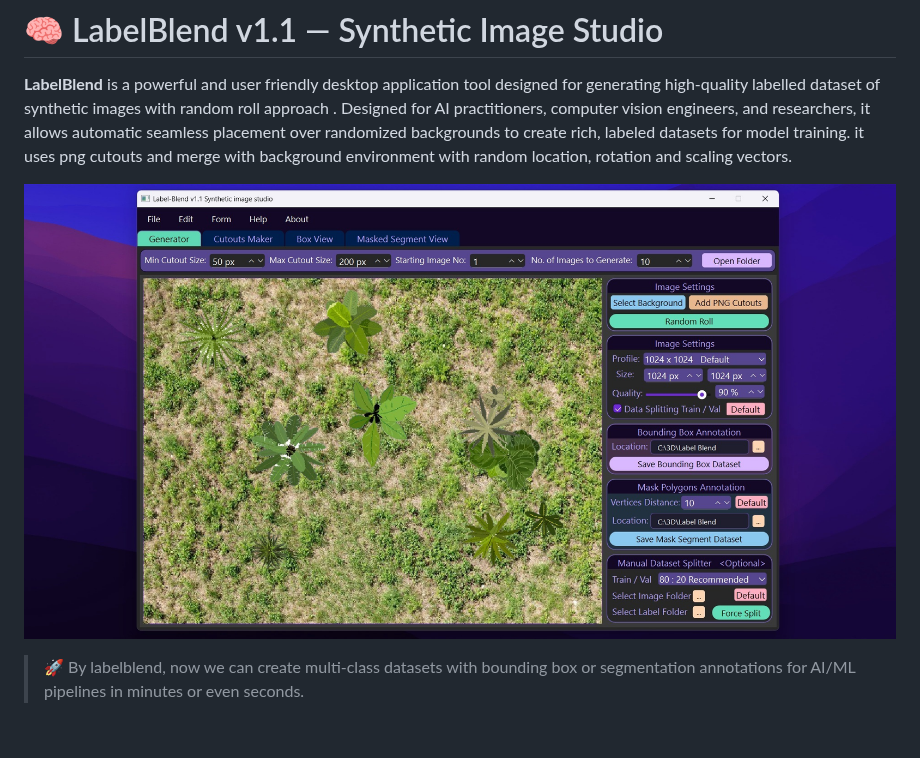
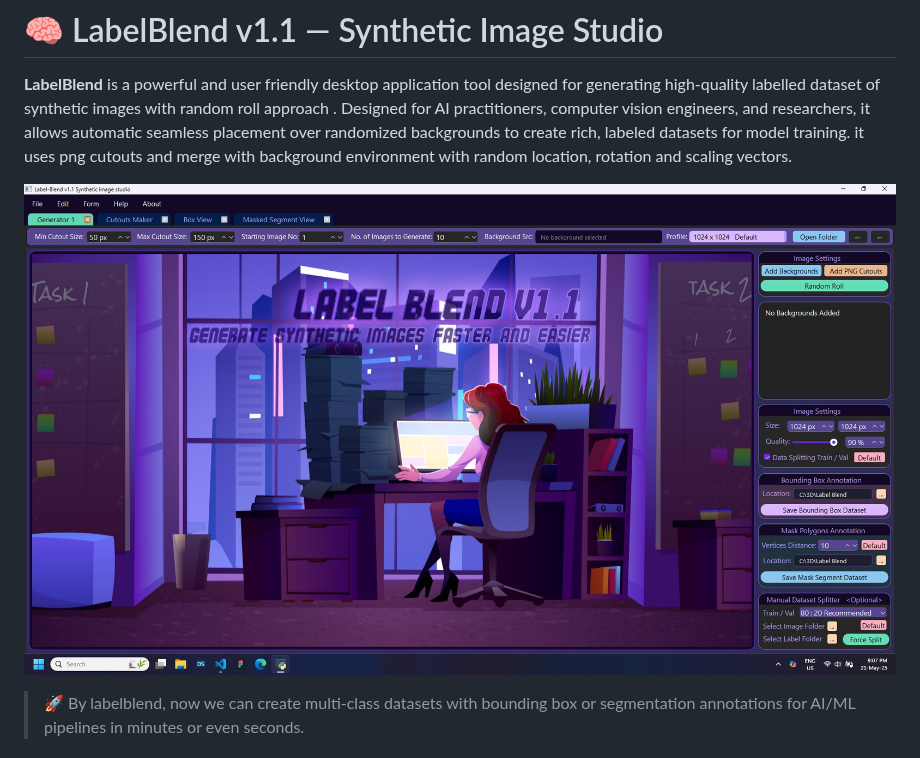
Before and after one commit to Abhii0007/Label-Blend-Studio, a Markdown page: README.md, the part around the change. Rendered like a GitHub page.

```diff
--- a/README.md
+++ b/README.md
@@ -2,7 +2,7 @@
 
 **LabelBlend** is a powerful and user friendly desktop application tool designed for generating high-quality labelled dataset of synthetic images with random roll approach . Designed for AI practitioners, computer vision engineers, and researchers, it allows automatic seamless placement over randomized backgrounds to create rich, labeled datasets for model training. it uses png cutouts and merge with background environment with random location, rotation and scaling vectors.
 
-![workspace](images/workspace.jpg)
+![workspace](images/Home.jpg)
 > 🚀 By labelblend, now we can create multi-class datasets with bounding box or segmentation annotations for AI/ML pipelines in minutes or even seconds.
 
 ## ✨ Key Features
```
